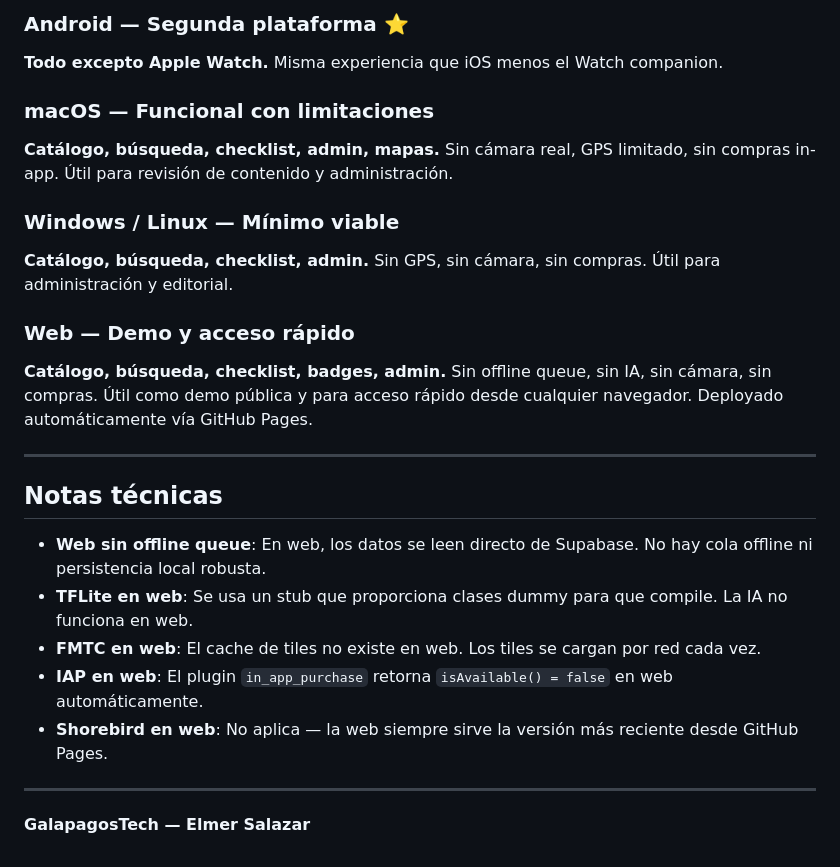
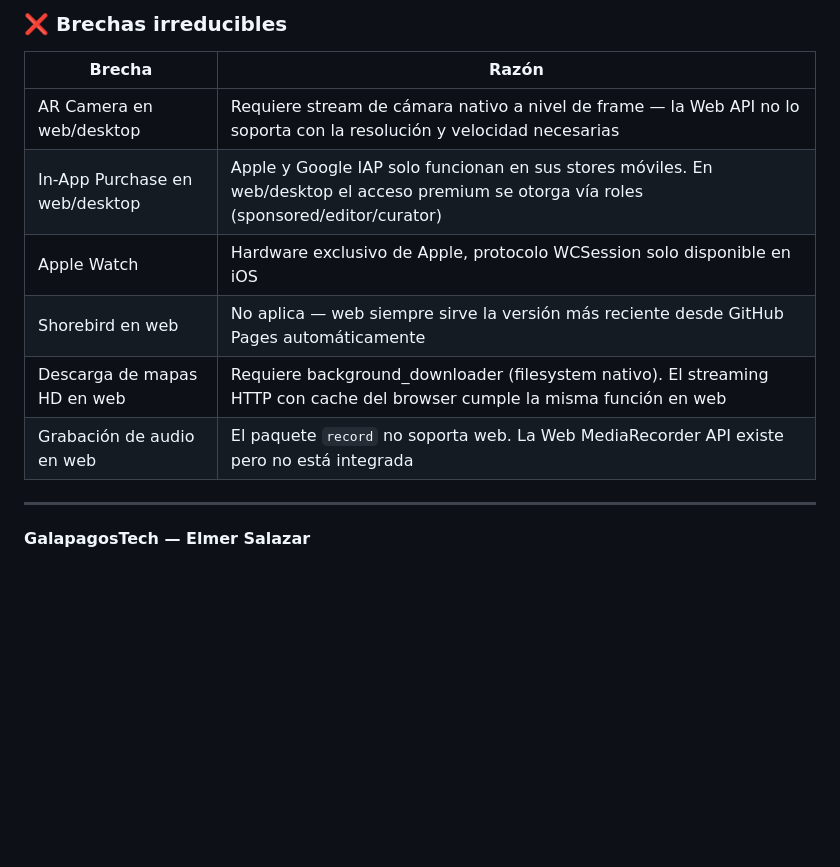
Before and after one commit to huntergps/life, a Markdown page: docs/platform-support.md, the part around one of its changes. Rendered like a GitHub page; blank space fills up the shorter version.

```diff
--- a/docs/platform-support.md
+++ b/docs/platform-support.md
@@ -104,25 +73,13 @@
 
-### Android — Segunda plataforma ⭐
-**Todo excepto Apple Watch.** Misma experiencia que iOS menos el Watch companion.
-
-### macOS — Funcional con limitaciones
-**Catálogo, búsqueda, checklist, admin, mapas.** Sin cámara real, GPS limitado, sin compras in-app. Útil para revisión de contenido y administración.
-
-### Windows / Linux — Mínimo viable
-**Catálogo, búsqueda, checklist, admin.** Sin GPS, sin cámara, sin compras. Útil para administración y editorial.
-
-### Web — Demo y acceso rápido
-**Catálogo, búsqueda, checklist, badges, admin.** Sin offline queue, sin IA, sin cámara, sin compras. Útil como demo pública y para acceso rápido desde cualquier navegador. Deployado automáticamente vía GitHub Pages.
-
----
-
-## Notas técnicas
-
-- **Web sin offline queue**: En web, los datos se leen directo de Supabase. No hay cola offline ni persistencia local robusta.
-- **TFLite en web**: Se usa un stub que proporciona clases dummy para que compile. La IA no funciona en web.
-- **FMTC en web**: El cache de tiles no existe en web. Los tiles se cargan por red cada vez.
-- **IAP en web**: El plugin `in_app_purchase` retorna `isAvailable() = false` en web automáticamente.
-- **Shorebird en web**: No aplica — la web siempre sirve la versión más reciente desde GitHub Pages.
+### ❌ Brechas irreducibles
+| Brecha | Razón |
+|---|---|
+| AR Camera en web/desktop | Requiere stream de cámara nativo a nivel de frame — la Web API no lo soporta con la resolución y velocidad necesarias |
+| In-App Purchase en web/desktop | Apple y Google IAP solo funcionan en sus stores móviles. En web/desktop el acceso premium se otorga vía roles (sponsored/editor/curator) |
+| Apple Watch | Hardware exclusivo de Apple, protocolo WCSession solo disponible en iOS |
+| Shorebird en web | No aplica — web siempre sirve la versión más reciente desde GitHub Pages automáticamente |
+| Descarga de mapas HD en web | Requiere background_downloader (filesystem nativo). El streaming HTTP con cache del browser cumple la misma función en web |
+| Grabación de audio en web | El paquete `record` no soporta web. La Web MediaRecorder API existe pero no está integrada |
 
 ---
 
```
Also changed, not shown: other parts of docs/platform-support.md (+51 -82 lines).
